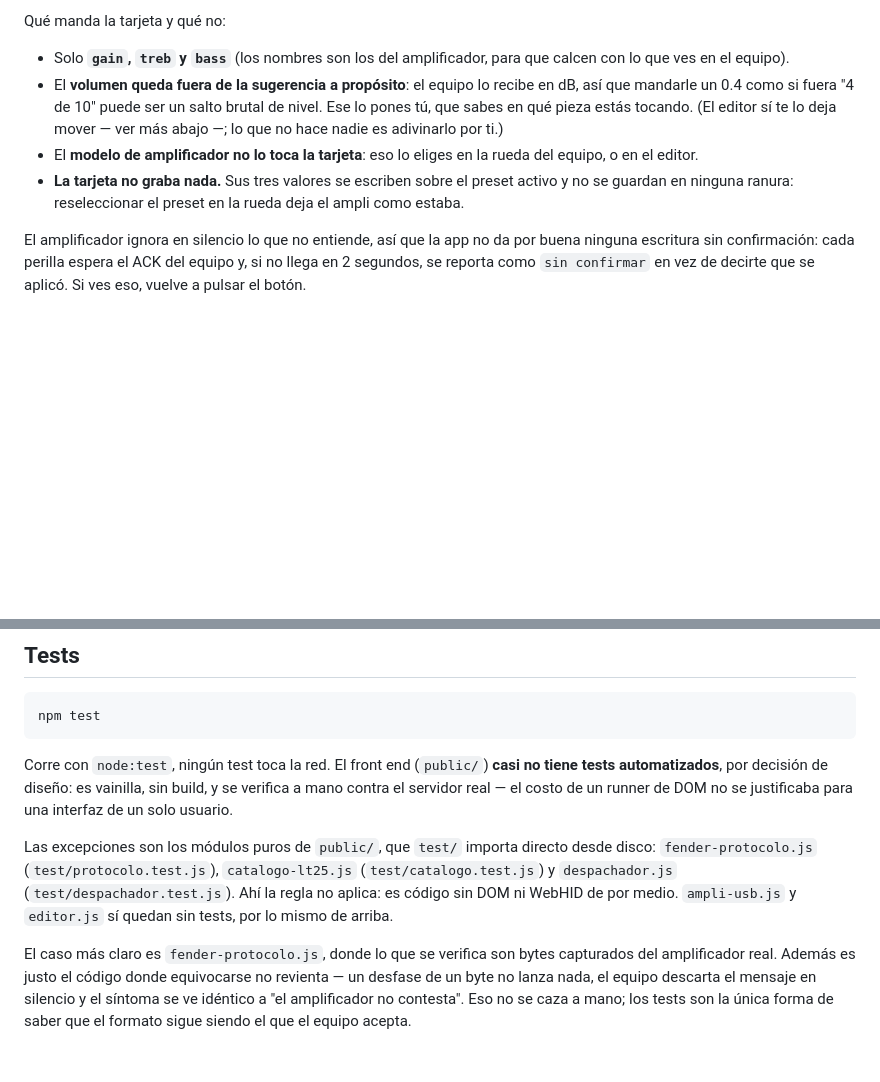
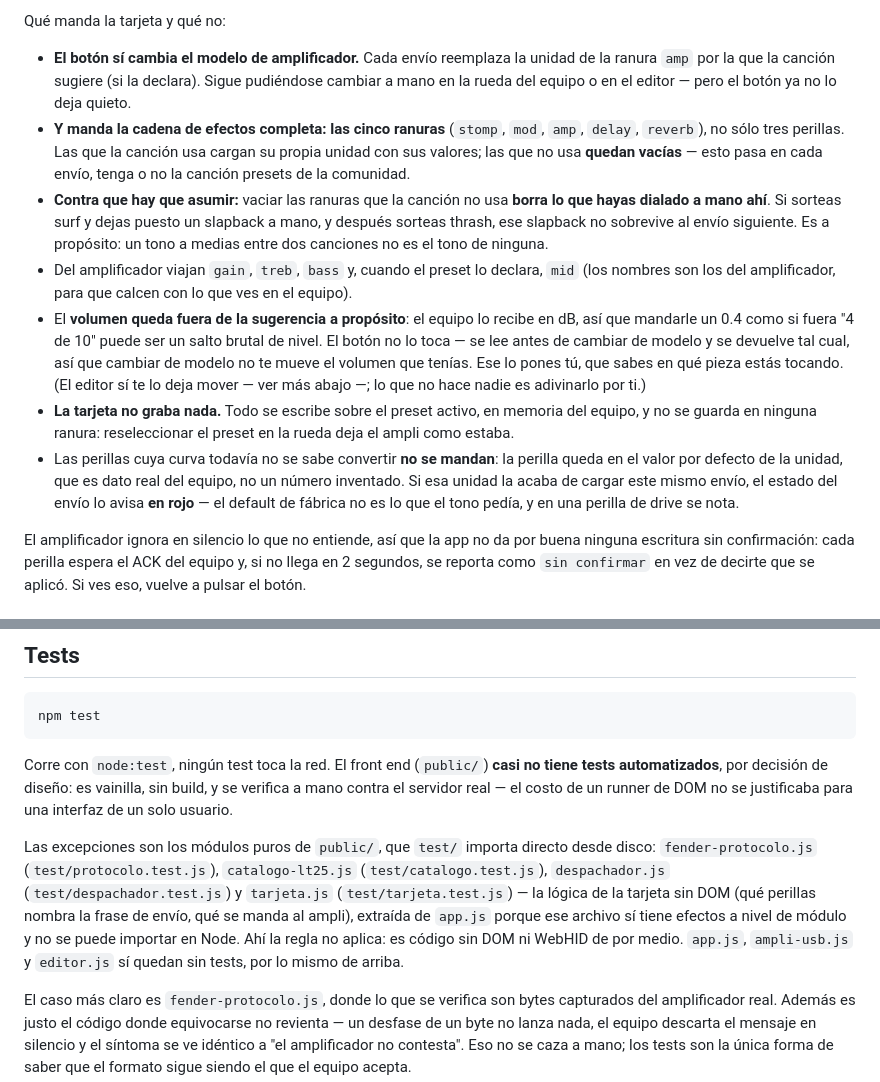
Before and after one commit to Crisbusta/song-suggest, a Markdown page: README.md, 2 parts joined by grey strips. Rendered like a GitHub page; blank space fills up the shorter version.

Commit message:
docs: README -- la seccion de envio describia el boton de antes de la rama
"Que manda la tarjeta y que no" (README.md) describia el comportamiento
PRE-rama: decia que el boton no toca el modelo (hoy si, es el cambio mas
grande de toda la rama), que solo manda gain/treb/bass (hoy tambien mid, y
sobre todo la cadena de efectos completa -- cinco ranuras, no tres
perillas), y que la tarjeta escribe "sus tres valores" (ya no son tres).

Cada afirmacion de la version nueva se verifico contra public/app.js antes
de escribirla (Step 1 cambia el modelo via cambiarAmpli/objetivo; el Step
2/3 manda gain/treb/bass/mid y la cadena de las cuatro ranuras de efectos,
vaciando las que la cancion no usa; el volumen se lee y devuelve entero, sin
tocarlo; porDefecto marca en rojo lo que quedo en el valor de fabrica de una
unidad recien cargada). Se mantuvo lo que sigue siendo cierto y que importa
con la guitarra enchufada: el volumen fuera de la sugerencia y por que, la
contra de vaciar ranuras (Task 8), que la tarjeta no graba nada, el
ACK-o-nada del equipo, y las perillas sin curva conocida.

De paso, la seccion de Tests tampoco mencionaba public/tarjeta.js (agregado
en esta misma ronda de revision): agregada a la lista de modulos puros con
test.

npm test sigue en 272/272 (solo texto).

```diff
--- a/README.md
+++ b/README.md
@@ -61,18 +61,38 @@ Para que aparezca el botón:
 
 Qué manda la tarjeta y qué no:
 
-- Solo **`gain`, `treb` y `bass`** (los nombres son los del amplificador, para
-  que calcen con lo que ves en el equipo).
+- **El botón sí cambia el modelo de amplificador.** Cada envío reemplaza la
+  unidad de la ranura `amp` por la que la canción sugiere (si la declara).
+  Sigue pudiéndose cambiar a mano en la rueda del equipo o en el editor —
+  pero el botón ya no lo deja quieto.
+- **Y manda la cadena de efectos completa: las cinco ranuras** (`stomp`,
+  `mod`, `amp`, `delay`, `reverb`), no sólo tres perillas. Las que la canción
+  usa cargan su propia unidad con sus valores; las que no usa **quedan
+  vacías** — esto pasa en cada envío, tenga o no la canción presets de la
+  comunidad.
+- **Contra que hay que asumir:** vaciar las ranuras que la canción no usa
+  **borra lo que hayas dialado a mano ahí**. Si sorteas surf y dejas puesto un
+  slapback a mano, y después sorteas thrash, ese slapback no sobrevive al
+  envío siguiente. Es a propósito: un tono a medias entre dos canciones no es
+  el tono de ninguna.
+- Del amplificador viajan `gain`, `treb`, `bass` y, cuando el preset lo
+  declara, `mid` (los nombres son los del amplificador, para que calcen con
+  lo que ves en el equipo).
 - El **volumen queda fuera de la sugerencia a propósito**: el equipo lo recibe
   en dB, así que mandarle un 0.4 como si fuera "4 de 10" puede ser un salto
-  brutal de nivel. Ese lo pones tú, que sabes en qué pieza estás tocando. (El
-  editor sí te lo deja mover — ver más abajo —; lo que no hace nadie es
-  adivinarlo por ti.)
-- El **modelo de amplificador no lo toca la tarjeta**: eso lo eliges en la
-  rueda del equipo, o en el editor.
-- **La tarjeta no graba nada.** Sus tres valores se escriben sobre el preset
-  activo y no se guardan en ninguna ranura: reseleccionar el preset en la
-  rueda deja el ampli como estaba.
+  brutal de nivel. El botón no lo toca — se lee antes de cambiar de modelo y
+  se devuelve tal cual, así que cambiar de modelo no te mueve el volumen que
+  tenías. Ese lo pones tú, que sabes en qué pieza estás tocando. (El editor sí
+  te lo deja mover — ver más abajo —; lo que no hace nadie es adivinarlo por
+  ti.)
+- **La tarjeta no graba nada.** Todo se escribe sobre el preset activo, en
+  memoria del equipo, y no se guarda en ninguna ranura: reseleccionar el
+  preset en la rueda deja el ampli como estaba.
+- Las perillas cuya curva todavía no se sabe convertir **no se mandan**: la
+  perilla queda en el valor por defecto de la unidad, que es dato real del
+  equipo, no un número inventado. Si esa unidad la acaba de cargar este mismo
+  envío, el estado del envío lo avisa **en rojo** — el default de fábrica no
+  es lo que el tono pedía, y en una perilla de drive se nota.
 
 El amplificador ignora en silencio lo que no entiende, así que la app no da
 por buena ninguna escritura sin confirmación: cada perilla espera el ACK del
@@ -164,10 +184,13 @@ de DOM no se justificaba para una interfaz de un solo usuario.
 
 Las excepciones son los módulos puros de `public/`, que `test/` importa
 directo desde disco: `fender-protocolo.js` (`test/protocolo.test.js`),
-`catalogo-lt25.js` (`test/catalogo.test.js`) y `despachador.js`
-(`test/despachador.test.js`). Ahí la regla no aplica: es código sin DOM ni
-WebHID de por medio. `ampli-usb.js` y `editor.js` sí quedan sin tests, por lo
-mismo de arriba.
+`catalogo-lt25.js` (`test/catalogo.test.js`), `despachador.js`
+(`test/despachador.test.js`) y `tarjeta.js` (`test/tarjeta.test.js`) — la
+lógica de la tarjeta sin DOM (qué perillas nombra la frase de envío, qué se
+manda al ampli), extraída de `app.js` porque ese archivo sí tiene efectos a
+nivel de módulo y no se puede importar en Node. Ahí la regla no aplica: es
+código sin DOM ni WebHID de por medio. `app.js`, `ampli-usb.js` y
+`editor.js` sí quedan sin tests, por lo mismo de arriba.
 
 El caso más claro es `fender-protocolo.js`, donde lo que se verifica son bytes
 capturados del amplificador real. Además es justo el código donde equivocarse
```
